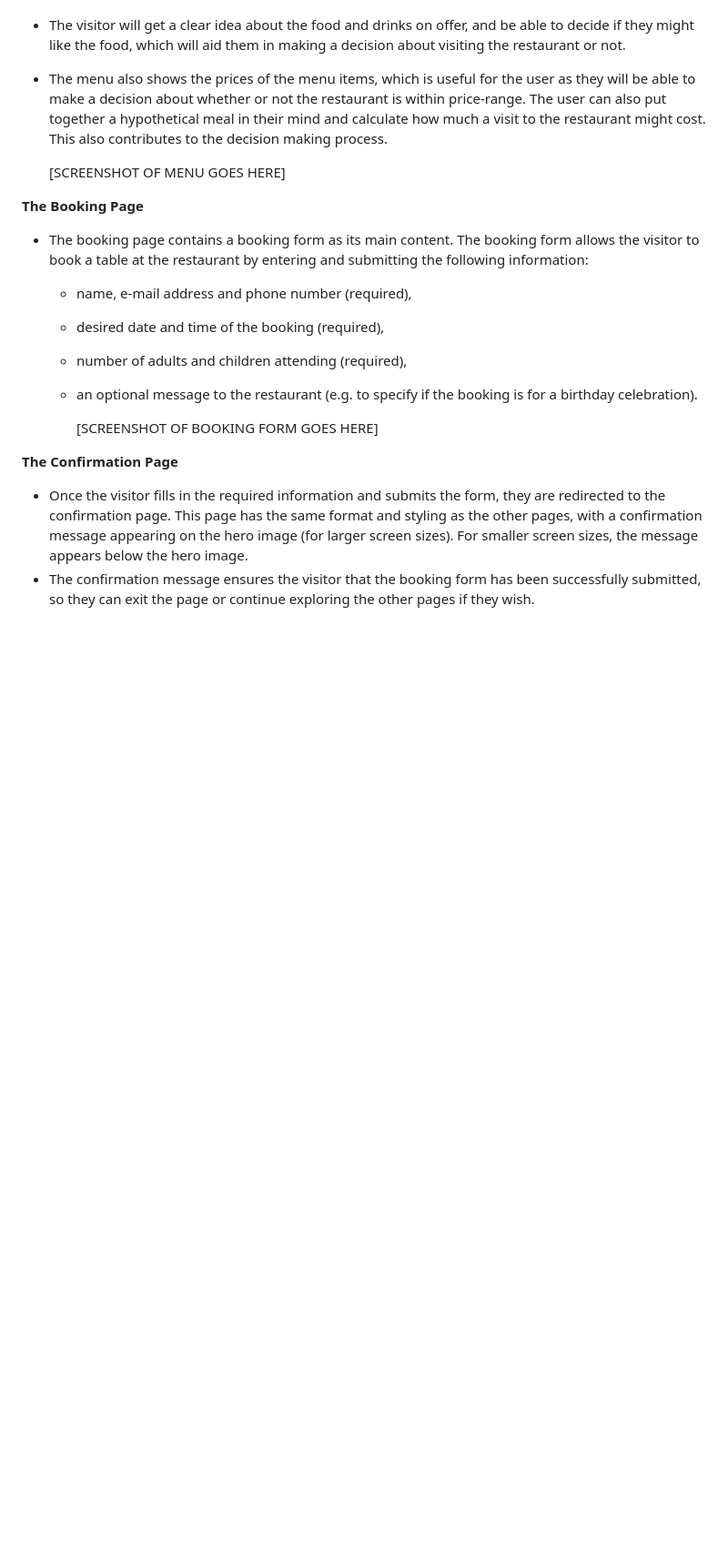
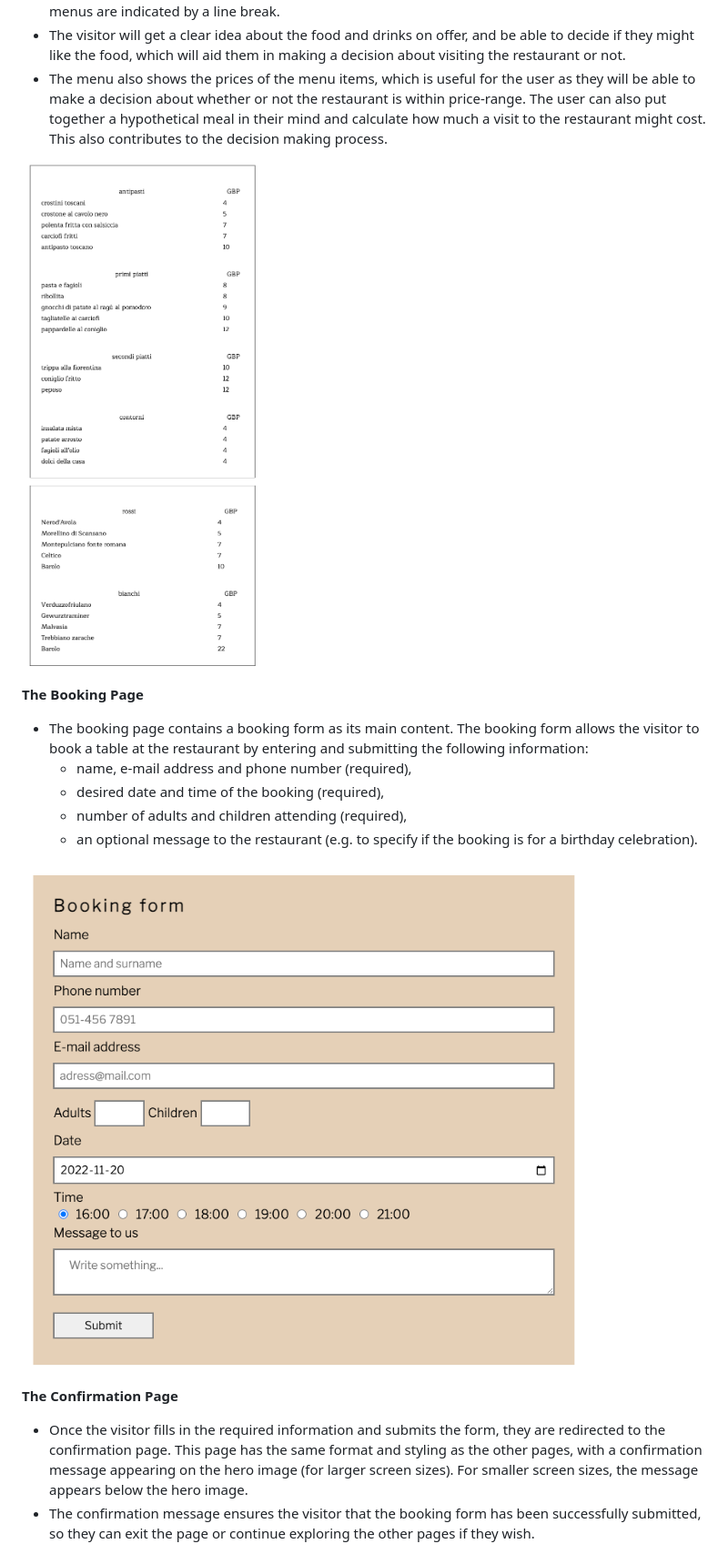
Before and after one commit to robinozer/chefs-table, a Markdown page: README.md, the part around one of its changes. Shown at 91% size. GitHub-like rendering; pictures changed too: media/screenshot-booking-form.png (added), media/screenshot-menu.png (added); blank space fills up the shorter version.

Commit message:
add images to readme for features

```diff
--- a/README.md
+++ b/README.md
@@ -65,7 +65,7 @@ __The Menu Page__
   - The visitor will get a clear idea about the food and drinks on offer, and be able to decide if they might like the food, which will aid them in making a decision about visiting the restaurant or not.
   - The menu also shows the prices of the menu items, which is useful for the user as they will be able to make a decision about whether or not the restaurant is within price-range. The user can also put together a hypothetical meal in their mind and calculate how much a visit to the restaurant might cost. This also contributes to the decision making process.
 
-      [SCREENSHOT OF MENU GOES HERE]
+![SCREENSHOT OF MENU](media/screenshot-menu.png)
 
 __The Booking Page__
 
@@ -75,7 +75,7 @@ __The Booking Page__
     - number of adults and children attending (required),
     - an optional message to the restaurant (e.g. to specify if the booking is for a birthday celebration).
 
-      [SCREENSHOT OF BOOKING FORM GOES HERE]
+ ![SCREENSHOT OF BOOKING FORM](media/screenshot-booking-form.png)
 
   __The Confirmation Page__
   - Once the visitor fills in the required information and submits the form, they are redirected to the confirmation page. This page has the same format and styling as the other pages, with a confirmation message appearing on the hero image (for larger screen sizes). For smaller screen sizes, the message appears below the hero image.
```
Also changed, not shown: other parts of README.md (+5 -3 lines), media/screenshot-our-chefs.png (added), 1 other file.
